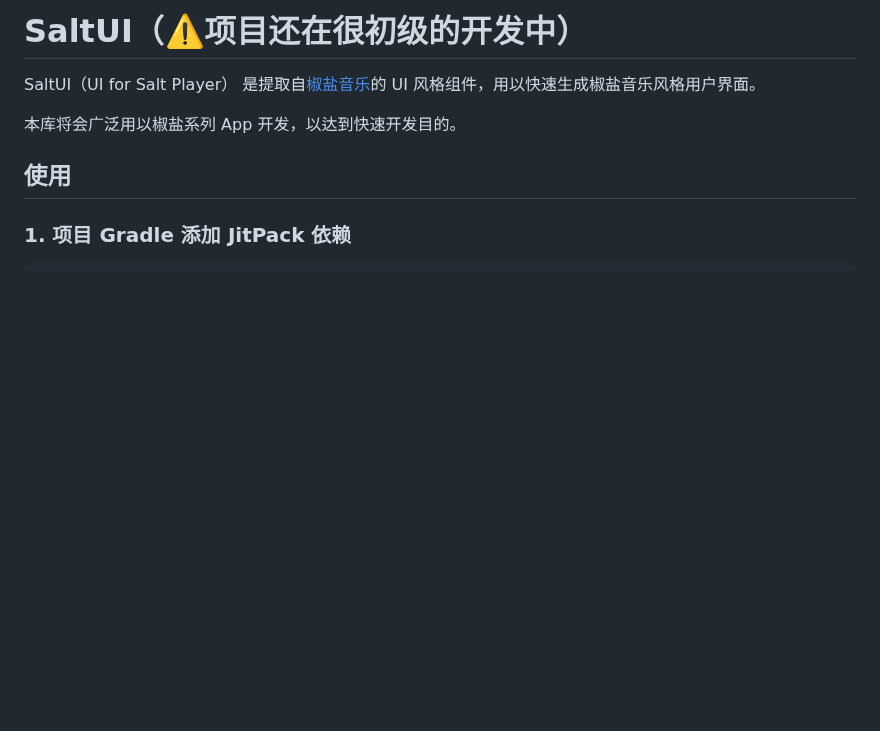
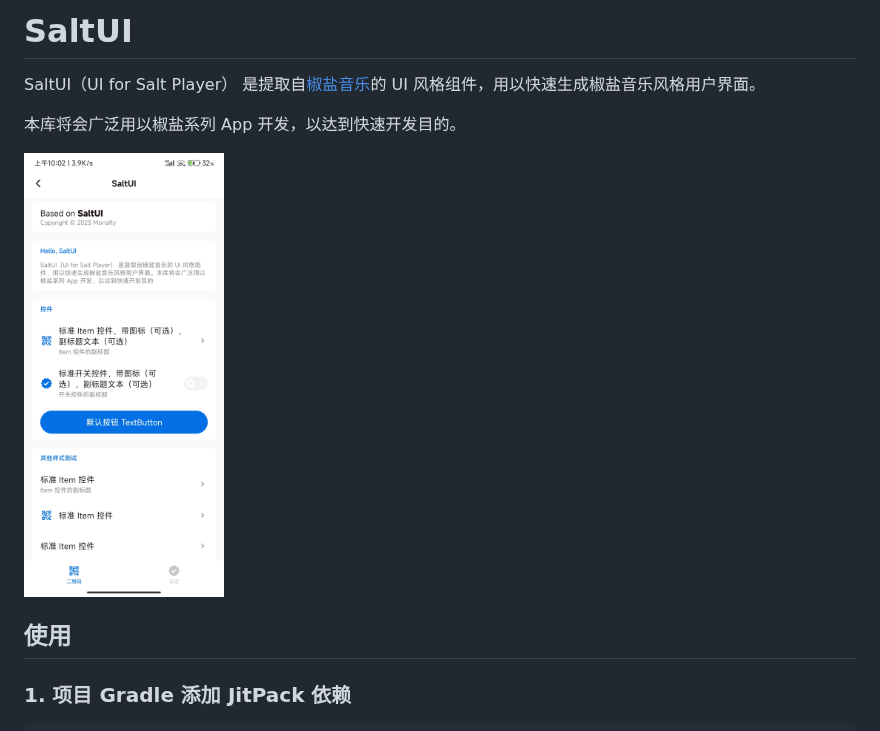
Before and after one commit to Moriafly/SaltUI, a Markdown page: README.md, the part around the change. Rendered like a GitHub page; pictures changed too: img/app.jpg (added); blank space fills up the shorter version.

Commit message:
添加测试图片

```diff
--- a/README.md
+++ b/README.md
@@ -1,8 +1,10 @@
-# SaltUI（⚠️项目还在很初级的开发中）
+# SaltUI
 
 SaltUI（UI for Salt Player） 是提取自[椒盐音乐](https://github.com/Moriafly/SaltPlayerSource)的 UI 风格组件，用以快速生成椒盐音乐风格用户界面。
 
 本库将会广泛用以椒盐系列 App 开发，以达到快速开发目的。
+
+<img src="img/app.jpg" width="200px"/>
 
 ## 使用
 
```
